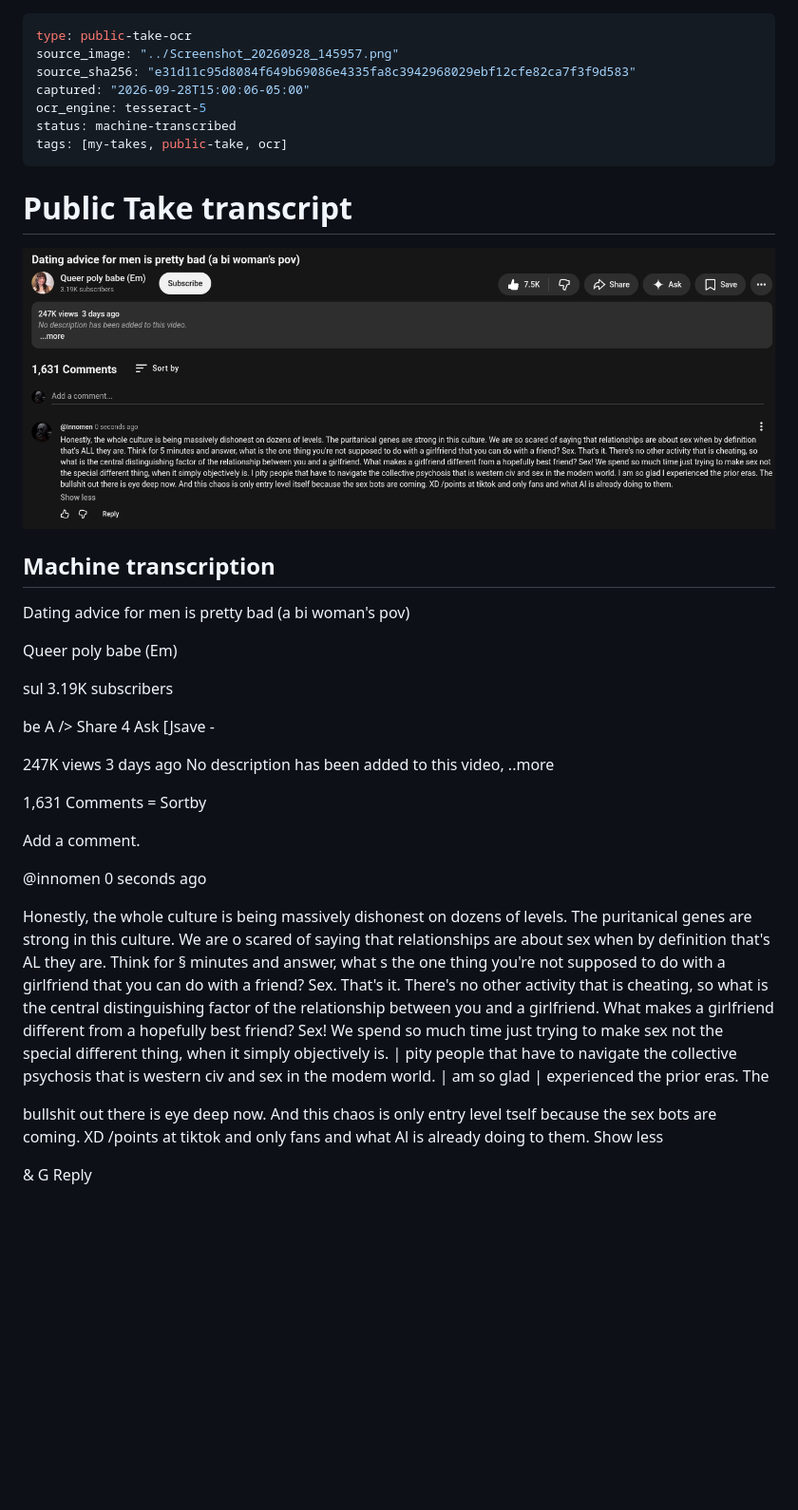
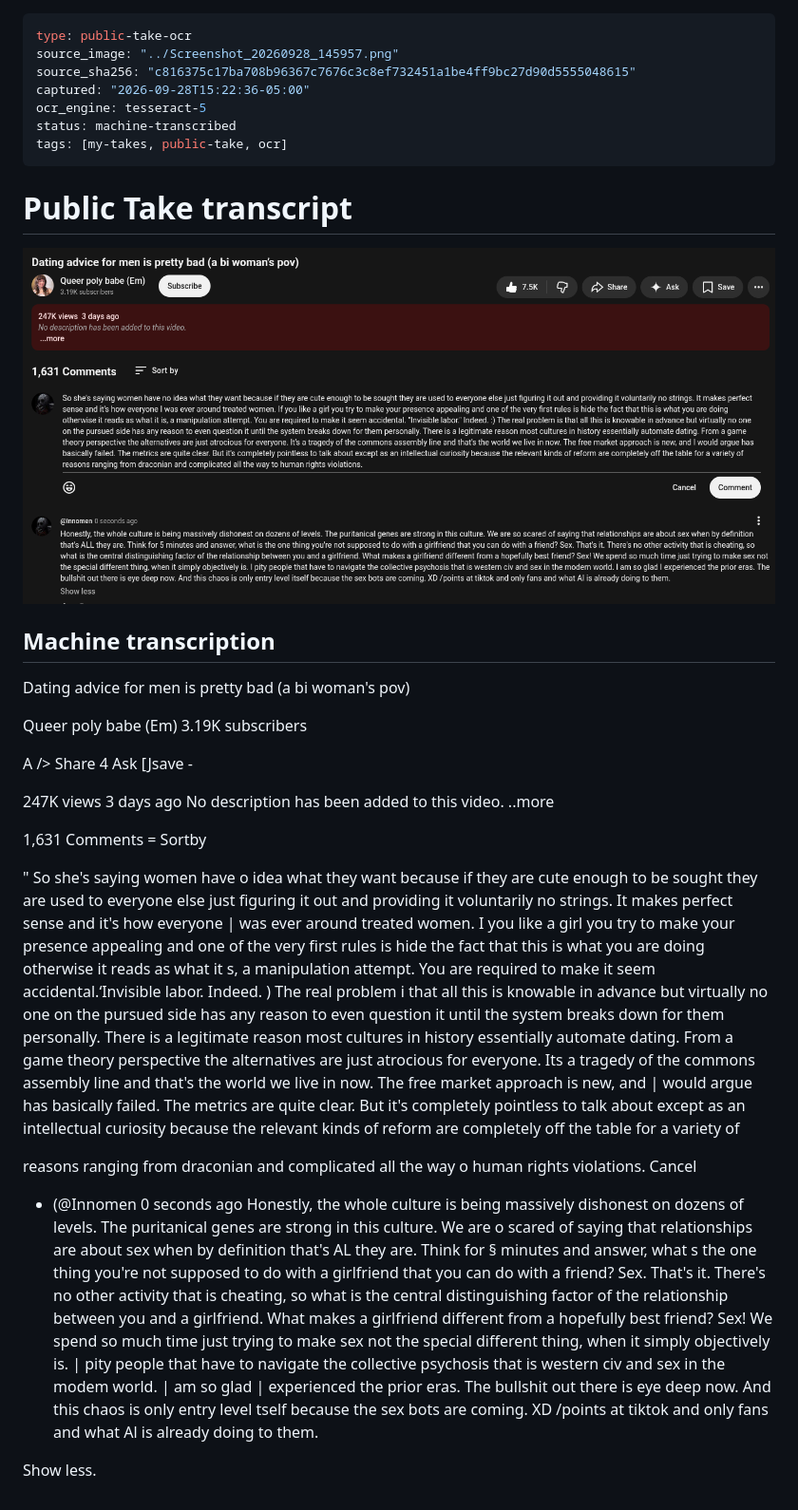
Before and after one commit to Innomen/my-takes, a Markdown page: ocr/Screenshot_20260928_145957.md, the part around the change. Shown at 95% size. Rendered like a GitHub page; pictures changed too: Screenshot_20260928_145957.png; blank space fills up the shorter version.

Commit message:
sync: 2 file change(s) 2026-09-28 15:22:43

```diff
--- a/ocr/Screenshot_20260928_145957.md
+++ b/ocr/Screenshot_20260928_145957.md
@@ -1,8 +1,8 @@
 ---
 type: public-take-ocr
 source_image: "../Screenshot_20260928_145957.png"
-source_sha256: "e31d11c95d8084f649b69086e4335fa8c3942968029ebf12cfe82ca7f3f9d583"
-captured: "2026-09-28T15:00:06-05:00"
+source_sha256: "c816375c17ba708b96367c7676c3c8ef732451a1be4ff9bc27d90d5555048615"
+captured: "2026-09-28T15:22:36-05:00"
 ocr_engine: tesseract-5
 status: machine-transcribed
 tags: [my-takes, public-take, ocr]
@@ -17,28 +17,31 @@ tags: [my-takes, public-take, ocr]
 Dating advice for men is pretty bad (a bi woman's pov)
 
 Queer poly babe (Em)
-
-sul
 3.19K subscribers
 
-be A /> Share 4 Ask [Jsave -
+A /> Share 4 Ask [Jsave -
 
 247K views 3 days ago
-No description has been added to this video,
+No description has been added to this video.
 ..more
 
 1,631 Comments = Sortby
 
-Add a comment.
+" So she's saying women have o idea what they want because if they are cute enough to be sought they are used to everyone else just figuring it out and providing it voluntarily no strings. It makes perfect
+sense and it's how everyone | was ever around treated women. I you like a girl you try to make your presence appealing and one of the very first rules is hide the fact that this is what you are doing
+otherwise it reads as what it s, a manipulation attempt. You are required to make it seem accidental.‘Invisible labor. Indeed. ) The real problem i that all this is knowable in advance but virtually no one
+on the pursued side has any reason to even question it until the system breaks down for them personally. There is a legitimate reason most cultures in history essentially automate dating. From a game
+theory perspective the alternatives are just atrocious for everyone. Its a tragedy of the commons assembly line and that's the world we live in now. The free market approach is new, and | would argue has
+basically failed. The metrics are quite clear. But it's completely pointless to talk about except as an intellectual curiosity because the relevant kinds of reform are completely off the table for a variety of
 
-@innomen 0 seconds ago
+reasons ranging from draconian and complicated all the way o human rights violations.
+Cancel
 
+- (@Innomen 0 seconds ago
 Honestly, the whole culture is being massively dishonest on dozens of levels. The puritanical genes are strong in this culture. We are o scared of saying that relationships are about sex when by definition
 that's AL they are. Think for § minutes and answer, what s the one thing you're not supposed to do with a girlfriend that you can do with a friend? Sex. That's it. There's no other activity that is cheating, so
 what is the central distinguishing factor of the relationship between you and a girlfriend. What makes a girlfriend different from a hopefully best friend? Sex! We spend so much time just trying to make sex not
 the special different thing, when it simply objectively is. | pity people that have to navigate the collective psychosis that is western civ and sex in the modem world. | am so glad | experienced the prior eras. The
+bullshit out there is eye deep now. And this chaos is only entry level tself because the sex bots are coming. XD /points at tiktok and only fans and what Al is already doing to them.
 
-bullshit out there is eye deep now. And this chaos is only entry level tself because the sex bots are coming. XD /points at tiktok and only fans and what Al is already doing to them.
-Show less
-
-& G Reply
+Show less.
```
